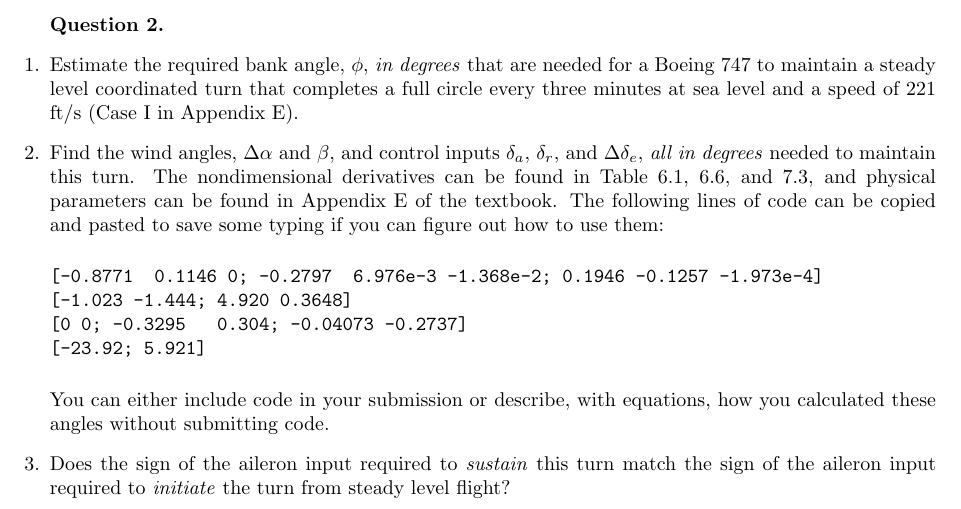
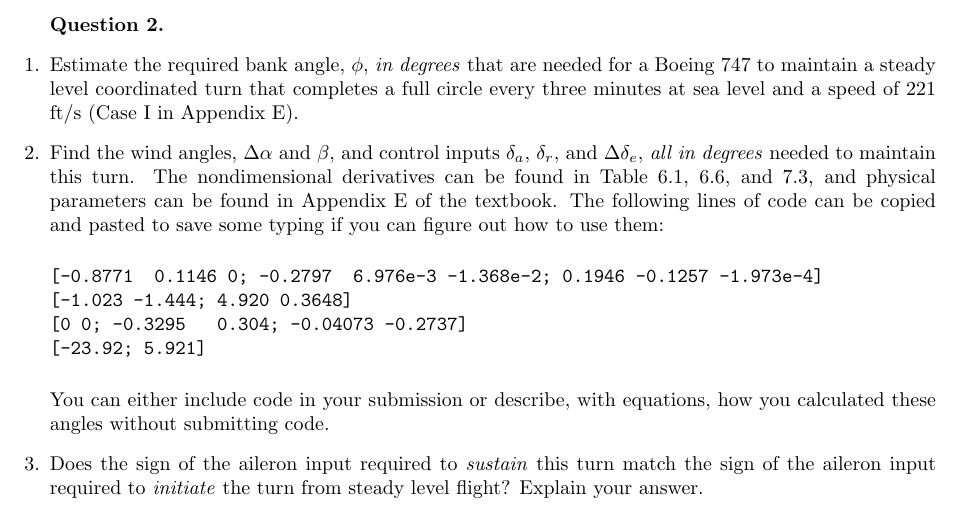
Before and after one commit to zsunberg/Aircraft-Dynamics-Materials, a LaTeX problem sheet (assignments/W6/main.tex, which reads assignments/W6/questions/2.tex): part of page 2 of 4, cut so that both start at the same text. Compiled offline with pdfLaTeX.

Commit message:
minor tweaks

```diff
--- a/assignments/W6/questions/2.tex
+++ b/assignments/W6/questions/2.tex
@@ -13,7 +13,7 @@
 
     You can either include code in your submission or describe, with equations, how you calculated these angles without submitting code.
 
-    \item Does the sign of the aileron input required to \emph{sustain} this turn match the sign of the aileron input required to \emph{initiate} the turn from steady level flight?
+    \item Does the sign of the aileron input required to \emph{sustain} this turn match the sign of the aileron input required to \emph{initiate} the turn from steady level flight? Explain your answer.
 \end{enumerate}
 
 \end{question}
```
Also changed, not shown: assignments/W6/main.pdf.
